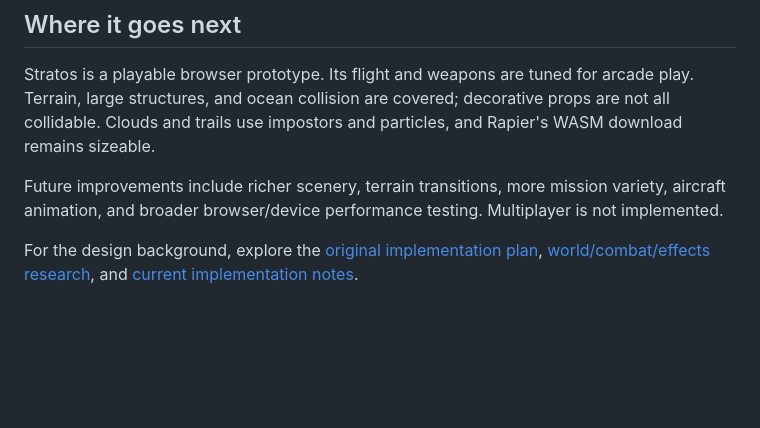
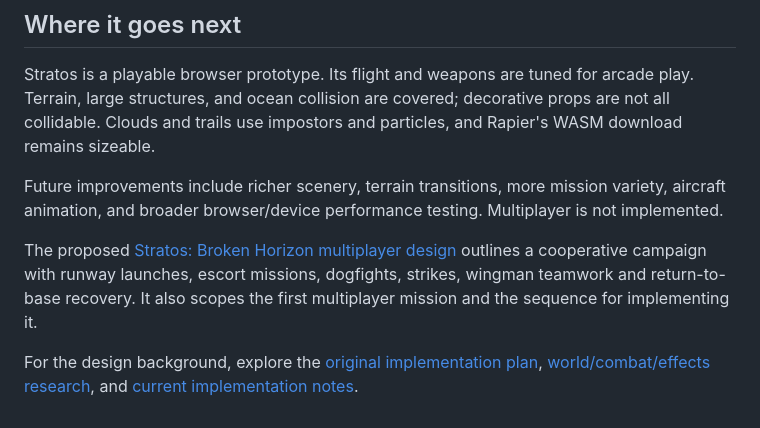
Before and after one commit to TejasGov/Stratos, a Markdown page: README.md, the part around the change. GitHub-like rendering; blank space fills up the shorter version.

Commit message:
Design Broken Horizon cooperative campaign and runway sortie loop

```diff
--- a/README.md
+++ b/README.md
@@ -156,4 +156,6 @@ Stratos is a playable browser prototype. Its flight and weapons are tuned for ar
 
 Future improvements include richer scenery, terrain transitions, more mission variety, aircraft animation, and broader browser/device performance testing. Multiplayer is not implemented.
 
+The proposed [Stratos: Broken Horizon multiplayer design](docs/MULTIPLAYER_DESIGN.md) outlines a cooperative campaign with runway launches, escort missions, dogfights, strikes, wingman teamwork and return-to-base recovery. It also scopes the first multiplayer mission and the sequence for implementing it.
+
 For the design background, explore the [original implementation plan](IMPLEMENTATION_PLAN.md), [world/combat/effects research](docs/research/README.md), and [current implementation notes](docs/IMPLEMENTATION_STATUS.md).
```
Also changed, not shown: docs/MULTIPLAYER_DESIGN.md (added, +186 -0 lines).
